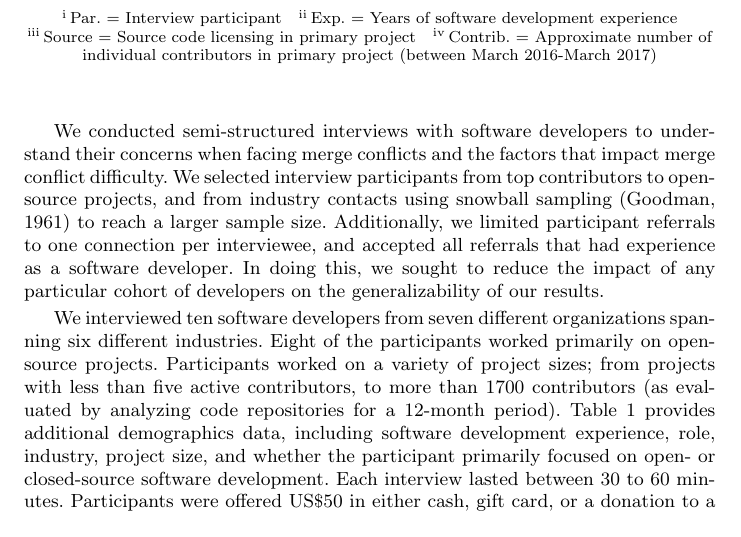
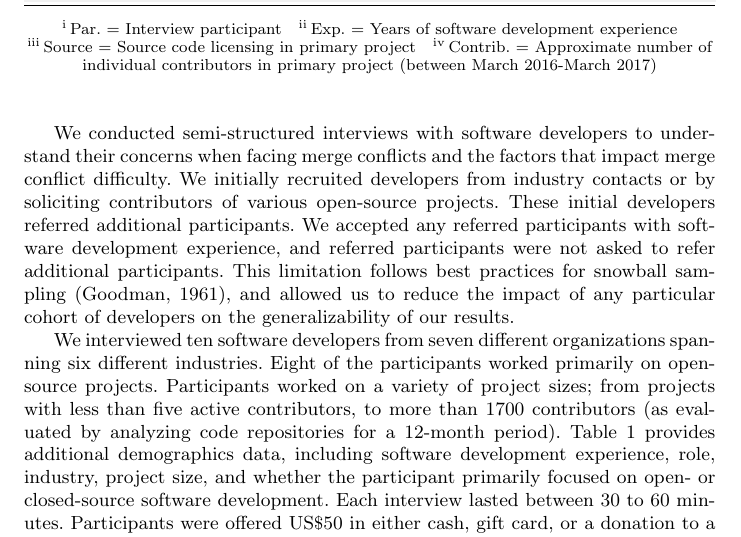
Before and after one commit to EPICLab/EMSE19-MergeConflicts, a LaTeX paper (main.tex, which reads Methodology.tex): part of page 8 of 47, cut so that both start at the same text. Compiled offline with pdfLaTeX.

Commit message:
Revised discussions of snowball sampling per Anita & Shane

```diff
--- a/Methodology.tex
+++ b/Methodology.tex
@@ -51,8 +51,10 @@ The resulting data includes themes and terminology from the perspective of the i
 \end{table}
 
 We conducted semi-structured interviews with software developers to understand their concerns when facing merge conflicts and the factors that impact merge conflict difficulty.
-We selected interview participants from top contributors to open-source projects, and from industry contacts using snowball sampling~\cite{goodman1961snowball} to reach a larger sample size.
-Additionally, we limited participant referrals to one connection per interviewee, and accepted all referrals that had experience as a software developer. In doing this, we sought to reduce the impact of any particular cohort of developers on the generalizability  of our results.
+We initially recruited developers from industry contacts or by soliciting contributors of various open-source projects.
+These initial developers referred additional participants.
+We accepted any referred participants with software development experience, and referred participants were not asked to refer additional participants.
+This limitation follows best practices for snowball sampling~\cite{goodman1961snowball}, and allowed us to reduce the impact of any particular cohort of developers on the generalizability of our results.
 
 We interviewed ten software developers from seven different organizations spanning six different industries.
 Eight of the participants worked primarily on open-source projects.
```
